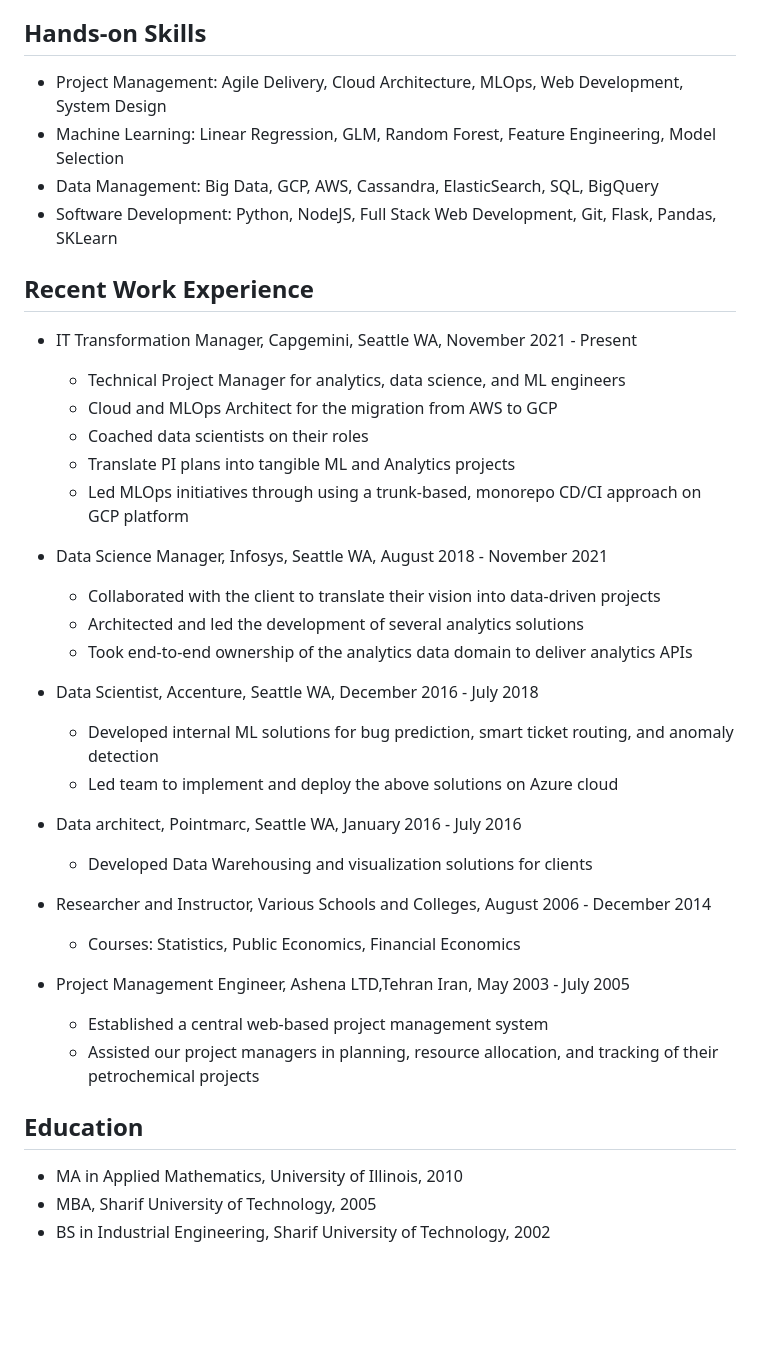
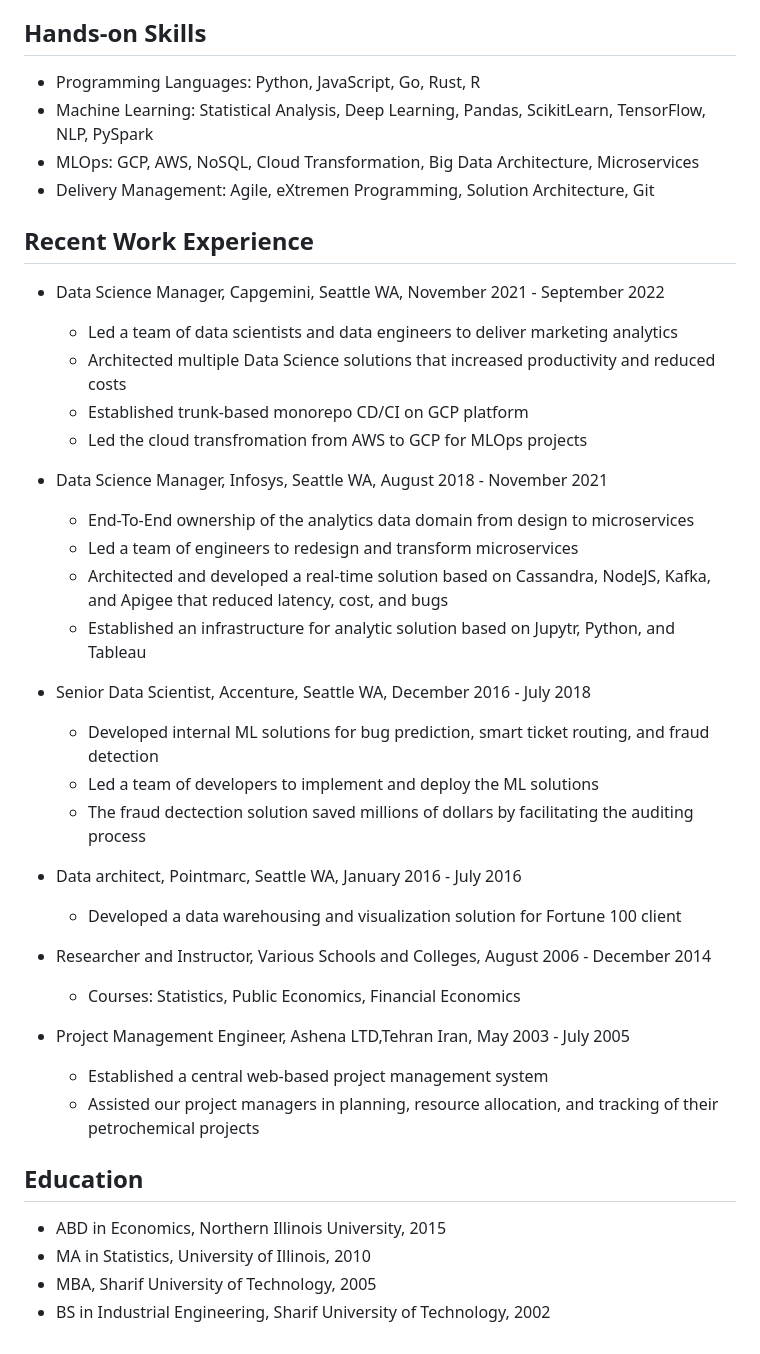
Before and after one commit to alan-khosro/PEOPLE, a Markdown page: resume/resume.md, the part around the change. GitHub-like rendering; blank space fills up the shorter version.

```diff
--- a/resume/resume.md
+++ b/resume/resume.md
@@ -4,35 +4,36 @@ heydari@gmail.com, 253-391-9808, Seattle WA <br> [Resume](https://storage.google
 
 ## Hands-on Skills
 
--   Project Management: Agile Delivery, Cloud Architecture, MLOps, Web Development, System Design
--   Machine Learning: Linear Regression, GLM, Random Forest, Feature Engineering, Model Selection
--   Data Management: Big Data, GCP, AWS, Cassandra, ElasticSearch, SQL, BigQuery
--   Software Development: Python, NodeJS, Full Stack Web Development, Git, Flask, Pandas, SKLearn
+-   Programming Languages: Python, JavaScript, Go, Rust, R
+-   Machine Learning: Statistical Analysis, Deep Learning, Pandas, ScikitLearn, TensorFlow, NLP, PySpark
+-   MLOps: GCP, AWS, NoSQL, Cloud Transformation, Big Data Architecture, Microservices
+-   Delivery Management: Agile, eXtremen Programming, Solution Architecture, Git
 
 ## Recent Work Experience
 
--   IT Transformation Manager, Capgemini, Seattle WA, November 2021 - Present
+-   Data Science Manager, Capgemini, Seattle WA, November 2021 - September 2022
 
-    -   Technical Project Manager for analytics, data science, and ML engineers
-    -   Cloud and MLOps Architect for the migration from AWS to GCP
-    -   Coached data scientists on their roles
-    -   Translate PI plans into tangible ML and Analytics projects
-    -   Led MLOps initiatives through using a trunk-based, monorepo CD/CI approach on GCP platform
+    -   Led a team of data scientists and data engineers to deliver marketing analytics
+    -   Architected multiple Data Science solutions that increased productivity and reduced costs
+    -   Established trunk-based monorepo CD/CI on GCP platform
+    -   Led the cloud transfromation from AWS to GCP for MLOps projects
 
 -   Data Science Manager, Infosys, Seattle WA, August 2018 - November 2021
 
-    -   Collaborated with the client to translate their vision into data-driven projects
-    -   Architected and led the development of several analytics solutions
-    -   Took end-to-end ownership of the analytics data domain to deliver analytics APIs
+    -   End-To-End ownership of the analytics data domain from design to microservices
+    -   Led a team of engineers to redesign and transform microservices
+    -   Architected and developed a real-time solution based on Cassandra, NodeJS, Kafka, and Apigee that reduced latency, cost, and bugs
+    -   Established an infrastructure for analytic solution based on Jupytr, Python, and Tableau
 
--   Data Scientist, Accenture, Seattle WA, December 2016 - July 2018
+-   Senior Data Scientist, Accenture, Seattle WA, December 2016 - July 2018
 
-    -   Developed internal ML solutions for bug prediction, smart ticket routing, and anomaly detection
-    -   Led team to implement and deploy the above solutions on Azure cloud
+    -   Developed internal ML solutions for bug prediction, smart ticket routing, and fraud detection
+    -   Led a team of developers to implement and deploy the ML solutions
+    -   The fraud dectection solution saved millions of dollars by facilitating the auditing process
 
 -   Data architect, Pointmarc, Seattle WA, January 2016 - July 2016
 
-    -   Developed Data Warehousing and visualization solutions for clients
+    -   Developed a data warehousing and visualization solution for Fortune 100 client
 
 -   Researcher and Instructor, Various Schools and Colleges, August 2006 - December 2014
 
@@ -44,6 +45,7 @@ heydari@gmail.com, 253-391-9808, Seattle WA <br> [Resume](https://storage.google
 
 ## Education
 
--   MA in Applied Mathematics, University of Illinois, 2010
+-   ABD in Economics, Northern Illinois University, 2015
+-   MA in Statistics, University of Illinois, 2010
 -   MBA, Sharif University of Technology, 2005
 -   BS in Industrial Engineering, Sharif University of Technology, 2002
```
Also changed, not shown: articles/my-book-shelf.md (added, +10 -0 lines), blog/first.md (added, +22 -0 lines), etc/anonymous-messaging.md (added, +18 -0 lines), index.md (+20 -1 lines), resume/cover-letter-gcp.md (added, +20 -0 lines), temp/experiences.md (added, +43 -0 lines), etc/blacklivesmatter.png (added), etc/mahsa.jpg (added), etc/me2.jpg (added), etc/me3.jpg (added), etc/scruffy.jpg (added), 4 other files.
